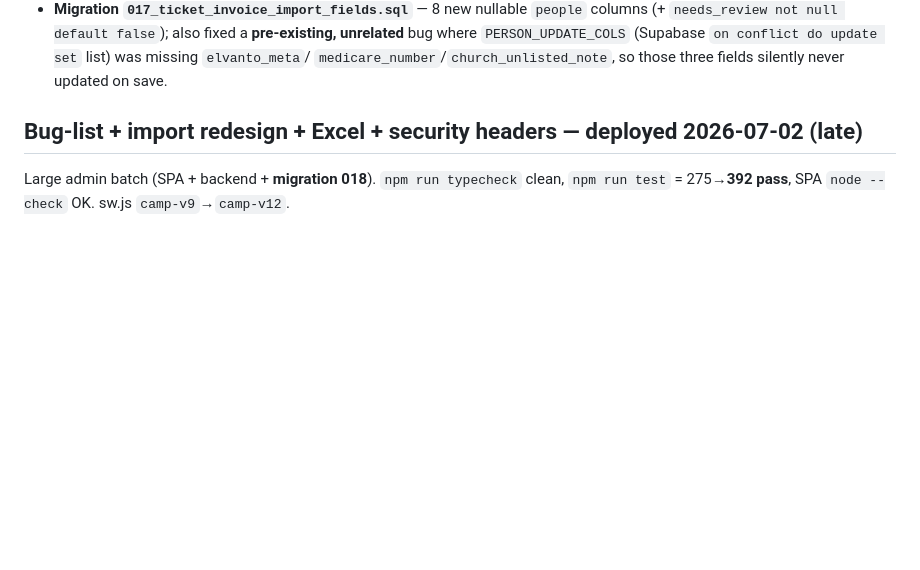
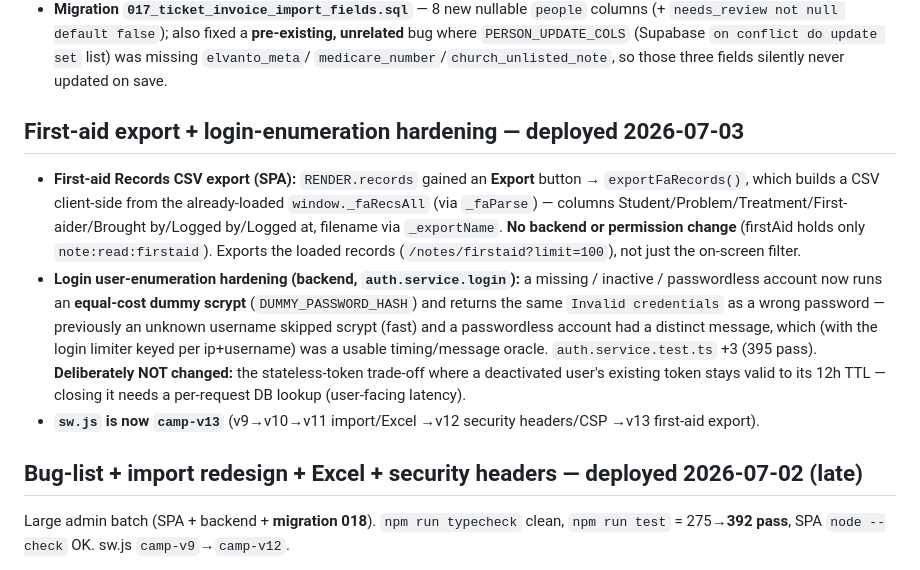
Before and after one commit to citipointe-youth/youth-camp-platform, a Markdown page: CLAUDE.md, the part around the change. GitHub-like rendering; blank space fills up the shorter version.

Commit message:
docs(myc): CLAUDE.md + debug.md for first-aid export + login-enumeration hardening
Document the first-aid Records CSV export (exportFaRecords), the auth.service.login
enumeration hardening (equal-cost dummy scrypt, unified 'Invalid credentials'), the
response security headers (HSTS/COOP/CORP/no-store/x-powered-by), and refresh cache-version
references to camp-v13.

Co-Authored-By: Claude Opus 4.8 <noreply@anthropic.com>
Claude-Session: https://claude.ai/code/session_01Uok4ez7oQvp9A5RbspQJsu

```diff
--- a/CLAUDE.md
+++ b/CLAUDE.md
@@ -295,6 +295,23 @@ additive changes — no matching/merge logic needed to change.
   `needs_review not null default false`); also fixed a **pre-existing, unrelated** bug where
   `PERSON_UPDATE_COLS` (Supabase `on conflict do update set` list) was missing `elvanto_meta`/
   `medicare_number`/`church_unlisted_note`, so those three fields silently never updated on save.
+
+## First-aid export + login-enumeration hardening — deployed 2026-07-03
+
+- **First-aid Records CSV export (SPA):** `RENDER.records` gained an **Export** button →
+  `exportFaRecords()`, which builds a CSV client-side from the already-loaded `window._faRecsAll`
+  (via `_faParse`) — columns Student/Problem/Treatment/First-aider/Brought by/Logged by/Logged at,
+  filename via `_exportName`. **No backend or permission change** (firstAid holds only
+  `note:read:firstaid`). Exports the loaded records (`/notes/firstaid?limit=100`), not just the
+  on-screen filter.
+- **Login user-enumeration hardening (backend, `auth.service.login`):** a missing / inactive /
+  passwordless account now runs an **equal-cost dummy scrypt** (`DUMMY_PASSWORD_HASH`) and returns
+  the same `Invalid credentials` as a wrong password — previously an unknown username skipped
+  scrypt (fast) and a passwordless account had a distinct message, which (with the login limiter
+  keyed per ip+username) was a usable timing/message oracle. `auth.service.test.ts` +3 (395 pass).
+  **Deliberately NOT changed:** the stateless-token trade-off where a deactivated user's existing
+  token stays valid to its 12h TTL — closing it needs a per-request DB lookup (user-facing latency).
+- **`sw.js` is now `camp-v13`** (v9→v10→v11 import/Excel →v12 security headers/CSP →v13 first-aid export).
 
 ## Bug-list + import redesign + Excel + security headers — deployed 2026-07-02 (late)
 
```
Also changed, not shown: debug.md (+6 -3 lines).
